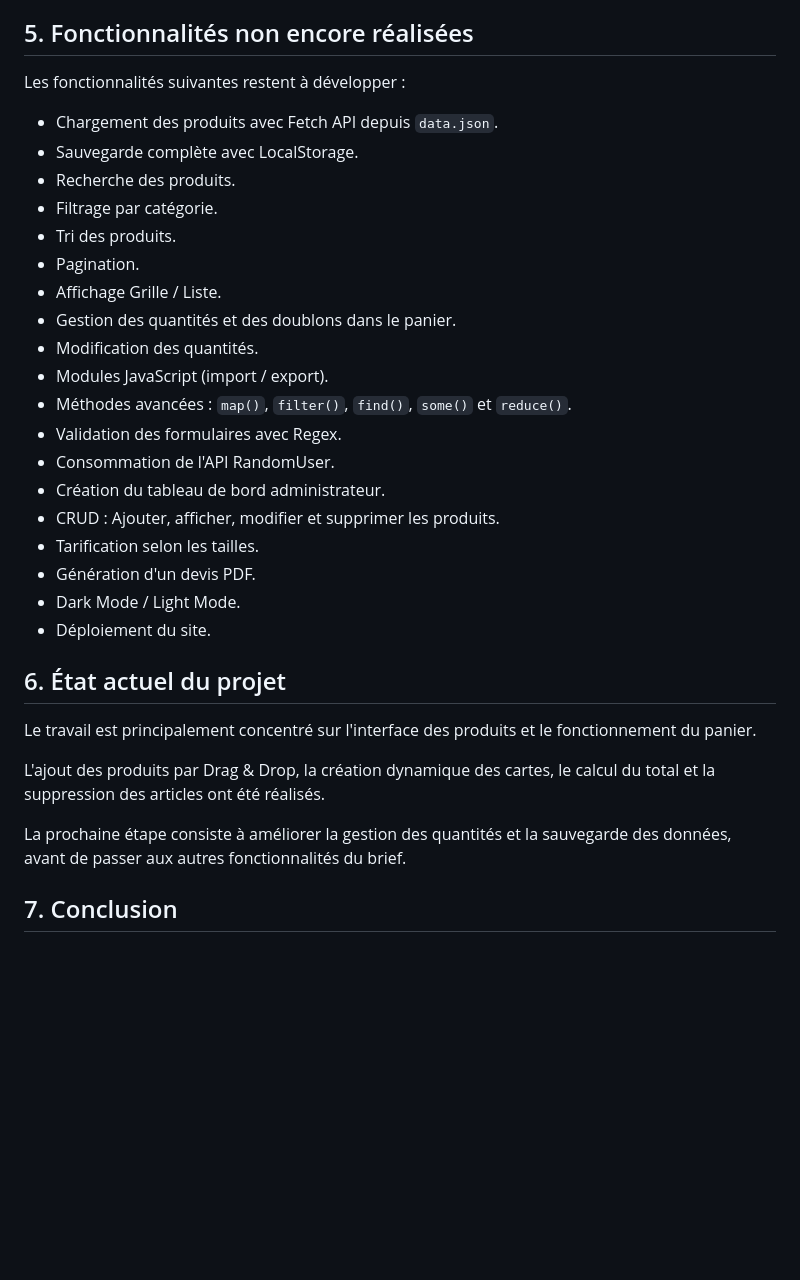
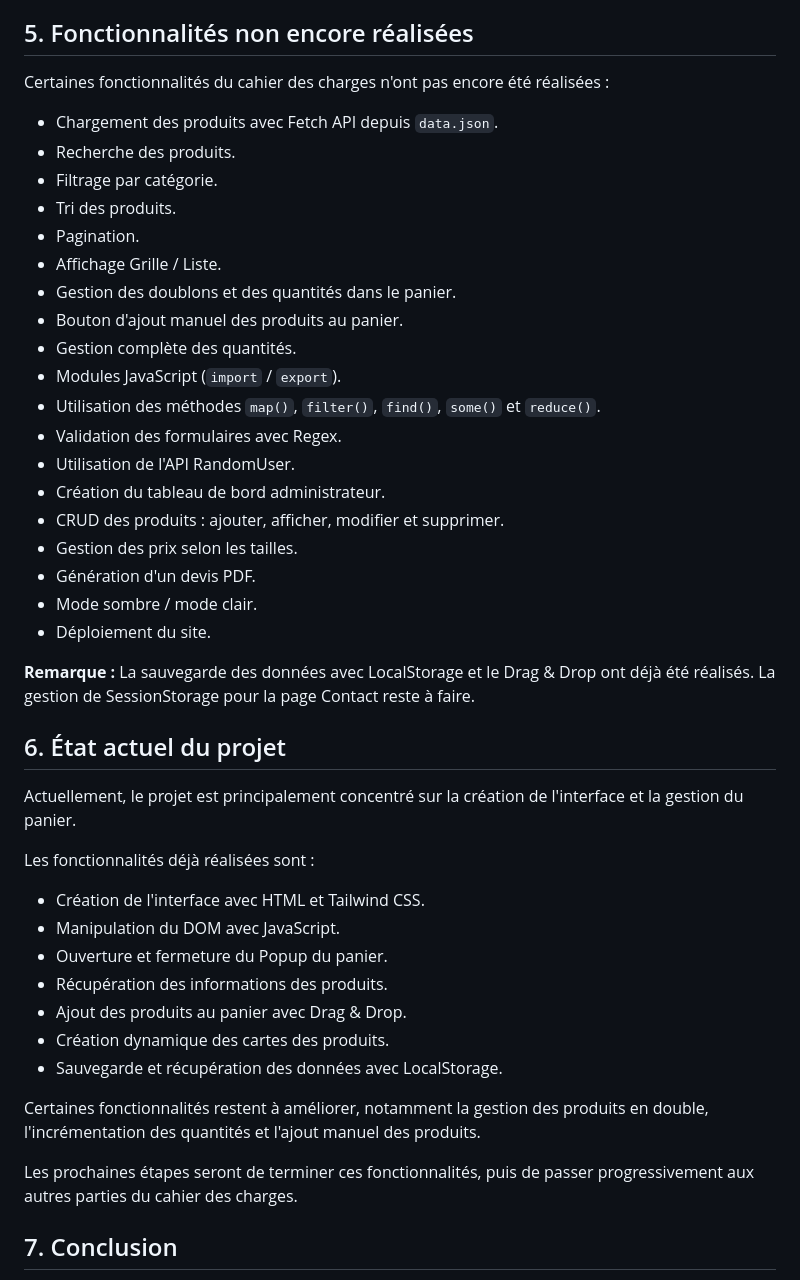
Before and after one commit to HamzaJanoub/AUCHAN, a Markdown page: README.md, the part around the change. Rendered like a GitHub page; blank space fills up the shorter version.

```diff
--- a/README.md
+++ b/README.md
@@ -65,35 +65,47 @@ Certaines fonctionnalités ont demandé plus de temps et de réflexion :
 
 ## 5. Fonctionnalités non encore réalisées
 
-Les fonctionnalités suivantes restent à développer :
+Certaines fonctionnalités du cahier des charges n'ont pas encore été réalisées :
 
 - Chargement des produits avec Fetch API depuis `data.json`.
-- Sauvegarde complète avec LocalStorage.
 - Recherche des produits.
 - Filtrage par catégorie.
 - Tri des produits.
 - Pagination.
 - Affichage Grille / Liste.
-- Gestion des quantités et des doublons dans le panier.
-- Modification des quantités.
-- Modules JavaScript (import / export).
-- Méthodes avancées : `map()`, `filter()`, `find()`, `some()` et `reduce()`.
+- Gestion des doublons et des quantités dans le panier.
+- Bouton d'ajout manuel des produits au panier.
+- Gestion complète des quantités.
+- Modules JavaScript (`import` / `export`).
+- Utilisation des méthodes `map()`, `filter()`, `find()`, `some()` et `reduce()`.
 - Validation des formulaires avec Regex.
-- Consommation de l'API RandomUser.
+- Utilisation de l'API RandomUser.
 - Création du tableau de bord administrateur.
-- CRUD : Ajouter, afficher, modifier et supprimer les produits.
-- Tarification selon les tailles.
+- CRUD des produits : ajouter, afficher, modifier et supprimer.
+- Gestion des prix selon les tailles.
 - Génération d'un devis PDF.
-- Dark Mode / Light Mode.
+- Mode sombre / mode clair.
 - Déploiement du site.
+
+**Remarque :** La sauvegarde des données avec LocalStorage et le Drag & Drop ont déjà été réalisés. La gestion de SessionStorage pour la page Contact reste à faire.
 
 ## 6. État actuel du projet
 
-Le travail est principalement concentré sur l'interface des produits et le fonctionnement du panier.
+Actuellement, le projet est principalement concentré sur la création de l'interface et la gestion du panier.
 
-L'ajout des produits par Drag & Drop, la création dynamique des cartes, le calcul du total et la suppression des articles ont été réalisés.
+Les fonctionnalités déjà réalisées sont :
 
-La prochaine étape consiste à améliorer la gestion des quantités et la sauvegarde des données, avant de passer aux autres fonctionnalités du brief.
+- Création de l'interface avec HTML et Tailwind CSS.
+- Manipulation du DOM avec JavaScript.
+- Ouverture et fermeture du Popup du panier.
+- Récupération des informations des produits.
+- Ajout des produits au panier avec Drag & Drop.
+- Création dynamique des cartes des produits.
+- Sauvegarde et récupération des données avec LocalStorage.
+
+Certaines fonctionnalités restent à améliorer, notamment la gestion des produits en double, l'incrémentation des quantités et l'ajout manuel des produits.
+
+Les prochaines étapes seront de terminer ces fonctionnalités, puis de passer progressivement aux autres parties du cahier des charges.
 
 ## 7. Conclusion
 
```
